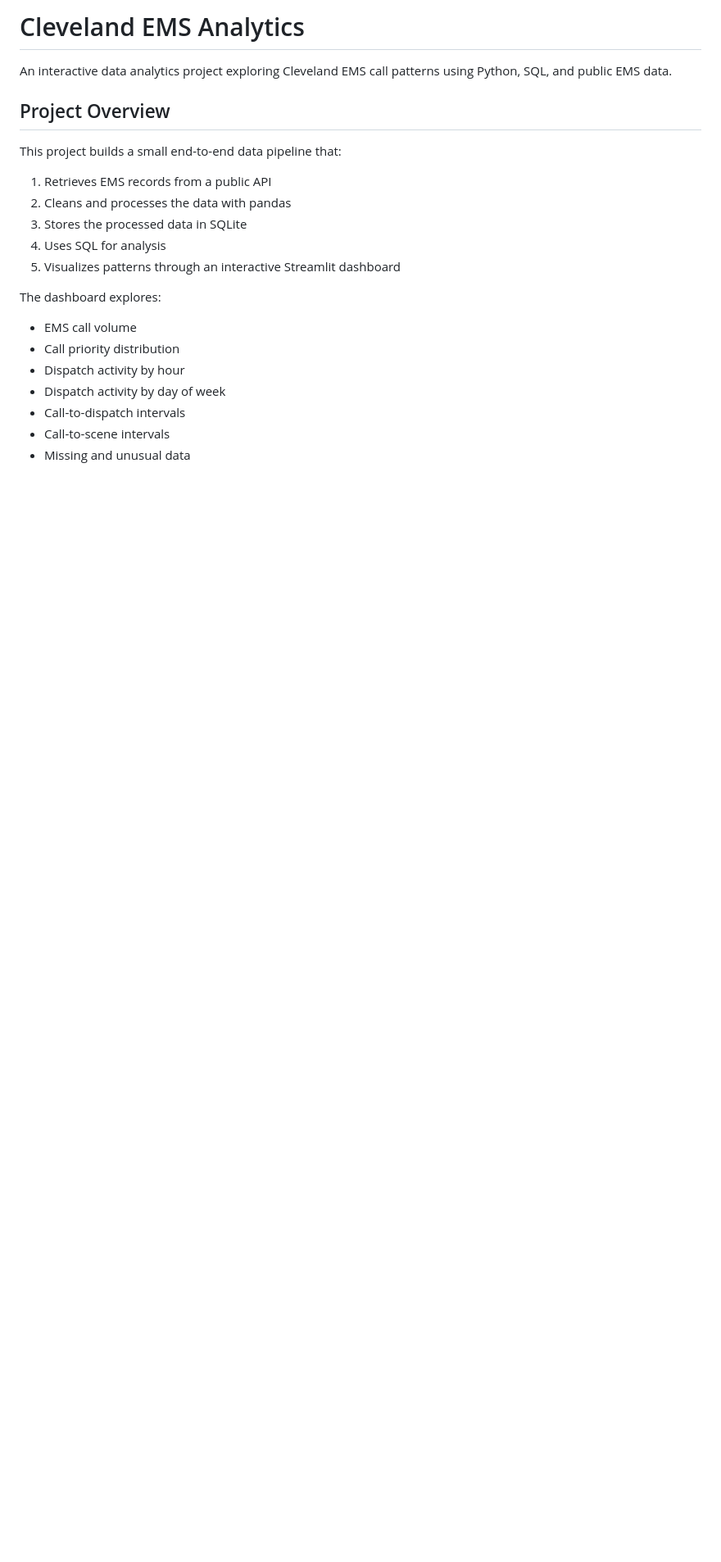
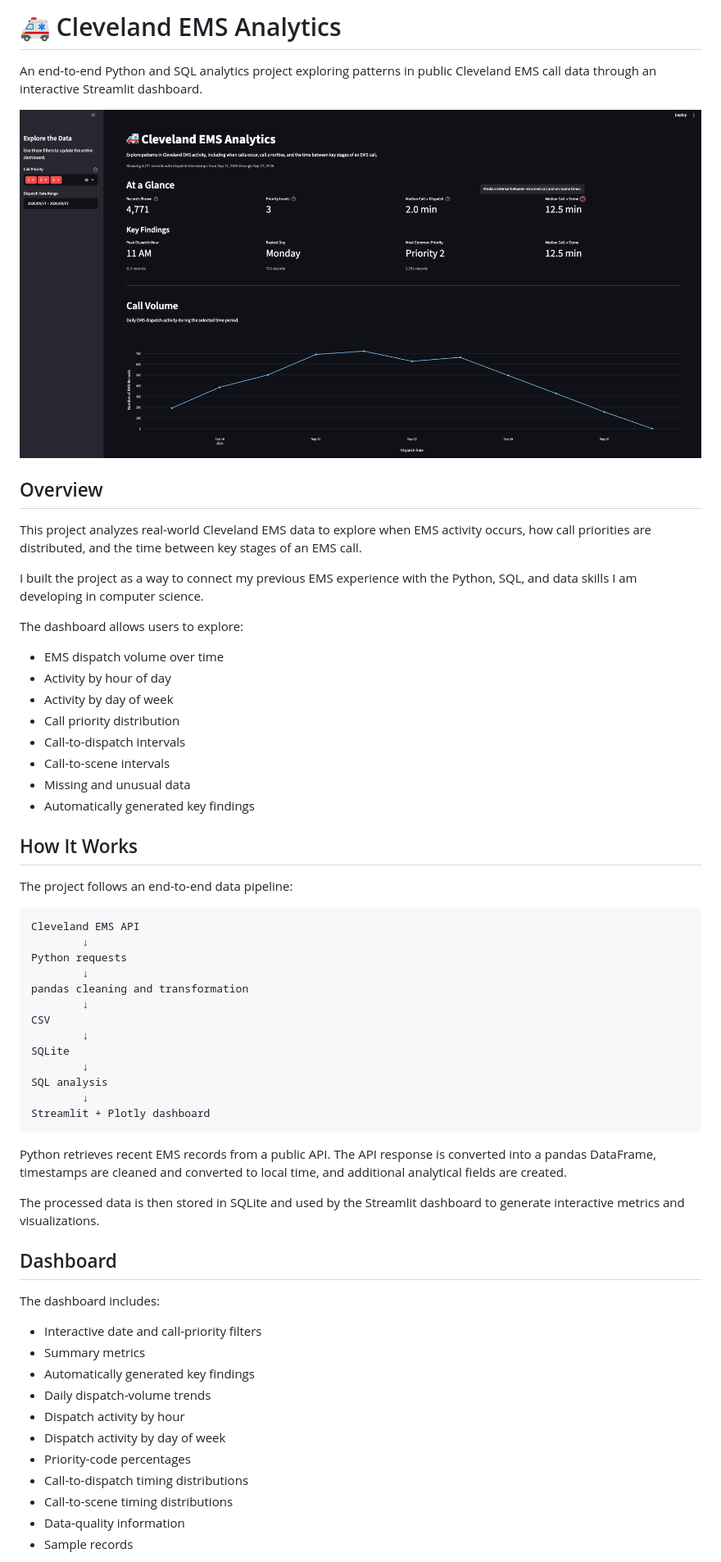
Before and after one commit to Rousan21/cleveland-ems-analytics, a Markdown page: README.md, the part around the change printed below. Shown: that part at 82% size. Drawn GitHub-style; pictures changed too: assets/dashboard.png (added); blank space fills up the shorter version.

Commit message:
Polish dashboard and project documentation

````diff
--- a/README.md
+++ b/README.md
@@ -1,23 +1,63 @@
-# Cleveland EMS Analytics
+# 🚑 Cleveland EMS Analytics
 
-An interactive data analytics project exploring Cleveland EMS call patterns using Python, SQL, and public EMS data.
+An end-to-end Python and SQL analytics project exploring patterns in public Cleveland EMS call data through an interactive Streamlit dashboard.
 
-## Project Overview
+![Cleveland EMS Analytics Dashboard](assets/dashboard.png)
 
-This project builds a small end-to-end data pipeline that:
+## Overview
 
-1. Retrieves EMS records from a public API
-2. Cleans and processes the data with pandas
-3. Stores the processed data in SQLite
-4. Uses SQL for analysis
-5. Visualizes patterns through an interactive Streamlit dashboard
+This project analyzes real-world Cleveland EMS data to explore when EMS activity occurs, how call priorities are distributed, and the time between key stages of an EMS call.
 
-The dashboard explores:
+I built the project as a way to connect my previous EMS experience with the Python, SQL, and data skills I am developing in computer science.
 
-- EMS call volume
+The dashboard allows users to explore:
+
+- EMS dispatch volume over time
+- Activity by hour of day
+- Activity by day of week
 - Call priority distribution
-- Dispatch activity by hour
-- Dispatch activity by day of week
 - Call-to-dispatch intervals
 - Call-to-scene intervals
 - Missing and unusual data
+- Automatically generated key findings
+
+## How It Works
+
+The project follows an end-to-end data pipeline:
+
+```text
+Cleveland EMS API
+        ↓
+Python requests
+        ↓
+pandas cleaning and transformation
+        ↓
+CSV
+        ↓
+SQLite
+        ↓
+SQL analysis
+        ↓
+Streamlit + Plotly dashboard
+```
+
+Python retrieves recent EMS records from a public API. The API response is converted into a pandas DataFrame, timestamps are cleaned and converted to local time, and additional analytical fields are created.
+
+The processed data is then stored in SQLite and used by the Streamlit dashboard to generate interactive metrics and visualizations.
+
+## Dashboard
+
+The dashboard includes:
+
+- Interactive date and call-priority filters
+- Summary metrics
+- Automatically generated key findings
+- Daily dispatch-volume trends
+- Dispatch activity by hour
+- Dispatch activity by day of week
+- Priority-code percentages
+- Call-to-dispatch timing distributions
+- Call-to-scene timing distributions
+- Data-quality information
+- Sample records
+
````
Also changed, not shown: other parts of README.md (+101 -7 lines), 1 other file.
